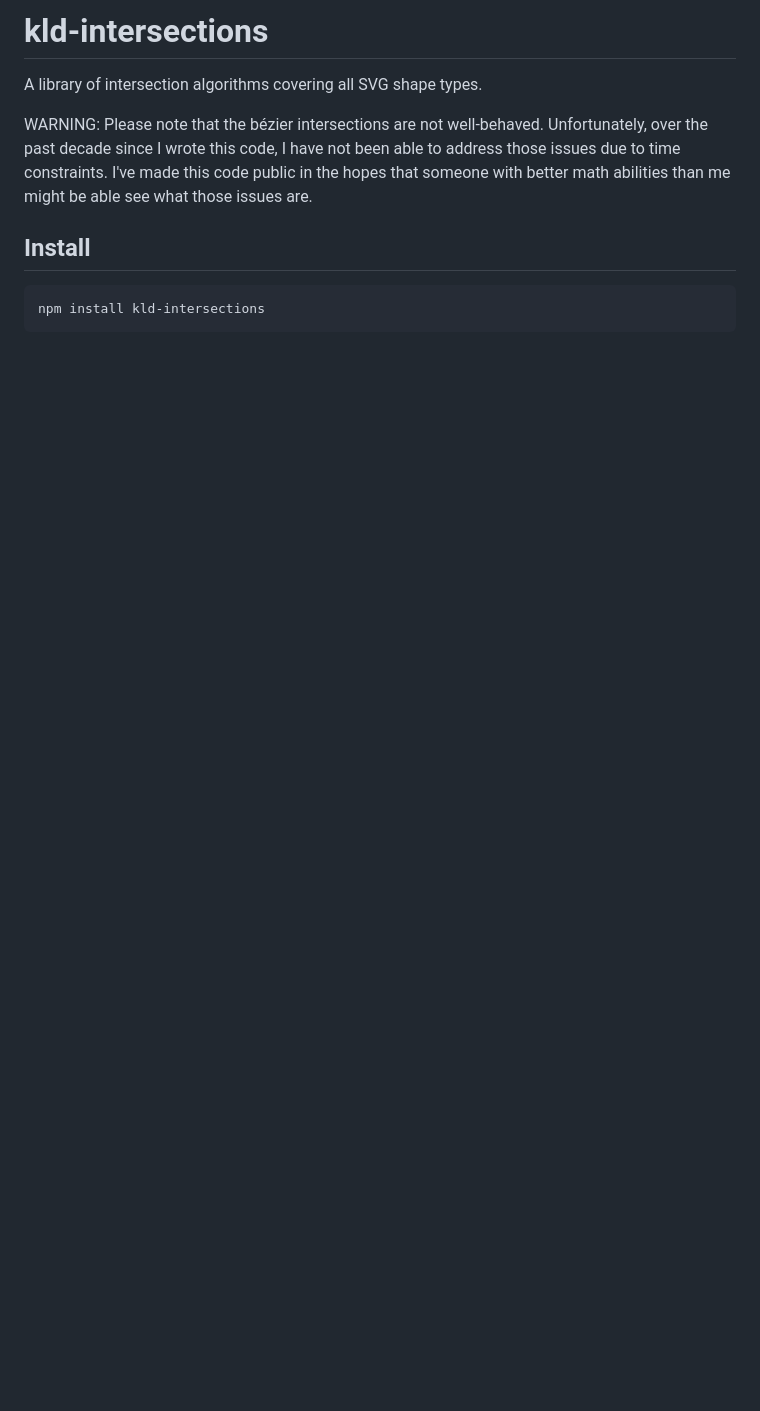
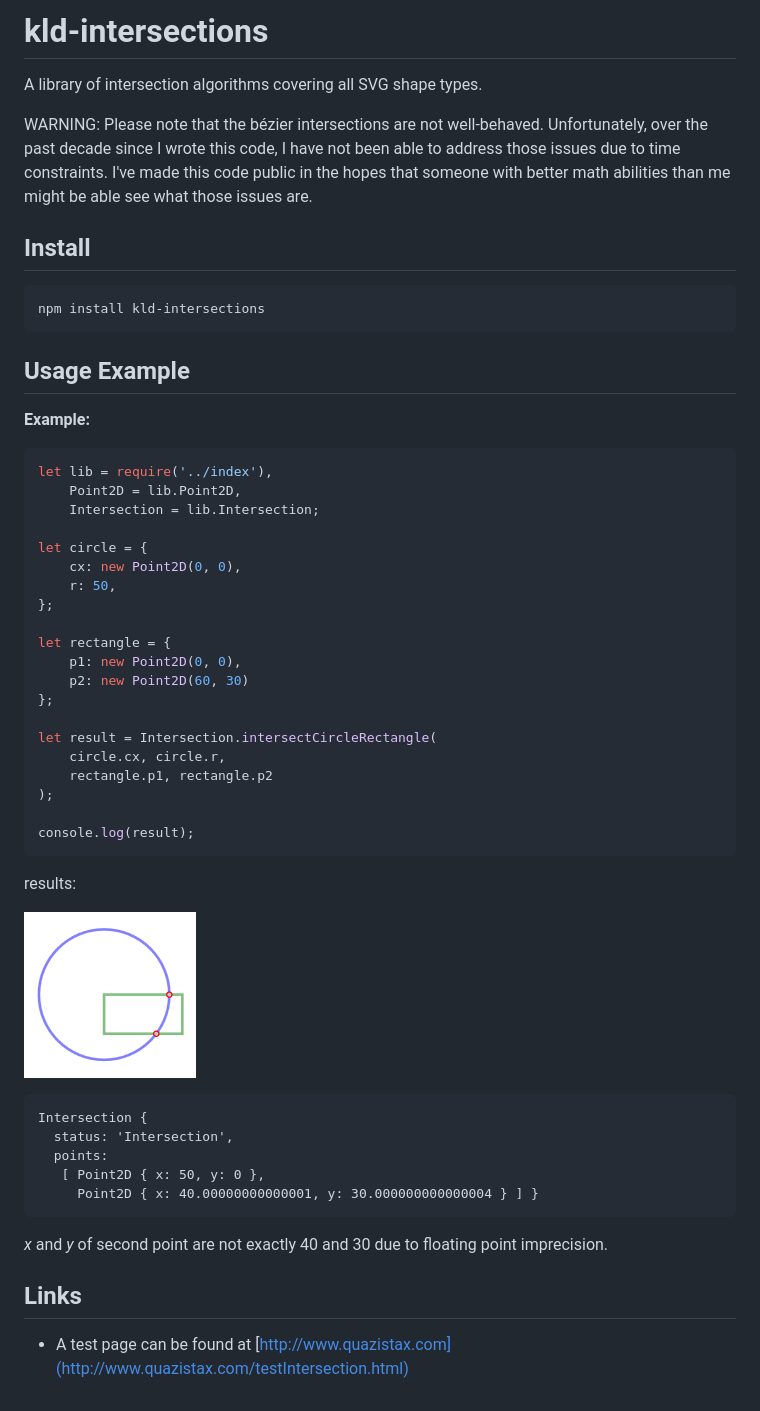
Before and after one commit to thelonious/kld-intersections, a Markdown page: README.md, the part around the change. GitHub-like rendering; pictures changed too: images/usage-example-1.png (added); blank space fills up the shorter version.

Commit message:
Bring in example 1 from experimental branch

````diff
--- a/README.md
+++ b/README.md
@@ -1,10 +1,54 @@
-kld-intersections
-=================
+# kld-intersections
 
 A library of intersection algorithms covering all SVG shape types.
 
 WARNING: Please note that the bézier intersections are not well-behaved. Unfortunately, over the past decade since I wrote this code, I have not been able to address those issues due to time constraints. I've made this code public in the hopes that someone with better math abilities than me might be able see what those issues are.
 
-Install
--------
+## Install
+
     npm install kld-intersections
+
+## Usage Example
+
+**Example:**
+
+```javascript
+let lib = require('../index'),
+    Point2D = lib.Point2D,
+    Intersection = lib.Intersection;
+
+let circle = {
+    cx: new Point2D(0, 0),
+    r: 50,
+};
+
+let rectangle = {
+    p1: new Point2D(0, 0),
+    p2: new Point2D(60, 30)
+};
+
+let result = Intersection.intersectCircleRectangle(
+    circle.cx, circle.r,
+    rectangle.p1, rectangle.p2
+);
+
+console.log(result);
+```
+
+results:
+
+![Example image 1](./images/usage-example-1.png)
+
+```
+Intersection {
+  status: 'Intersection',
+  points:
+   [ Point2D { x: 50, y: 0 },
+     Point2D { x: 40.00000000000001, y: 30.000000000000004 } ] }
+```
+
+*x* and *y* of second point are not exactly 40 and 30 due to floating point imprecision.
+
+## Links
+
+- A test page can be found at [http://www.quazistax.com](http://www.quazistax.com/testIntersection.html)
````
Also changed, not shown: 1 other file.
